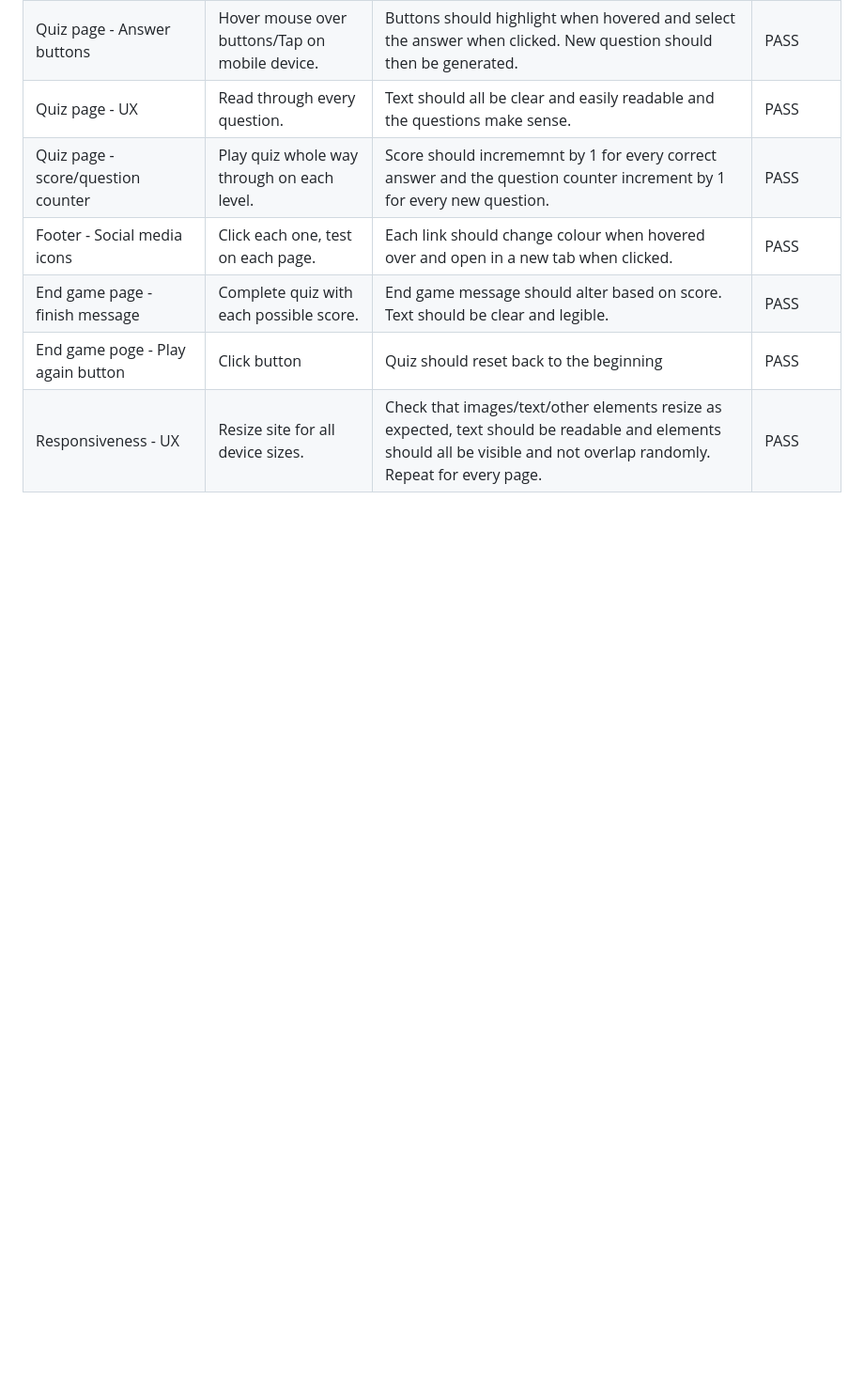
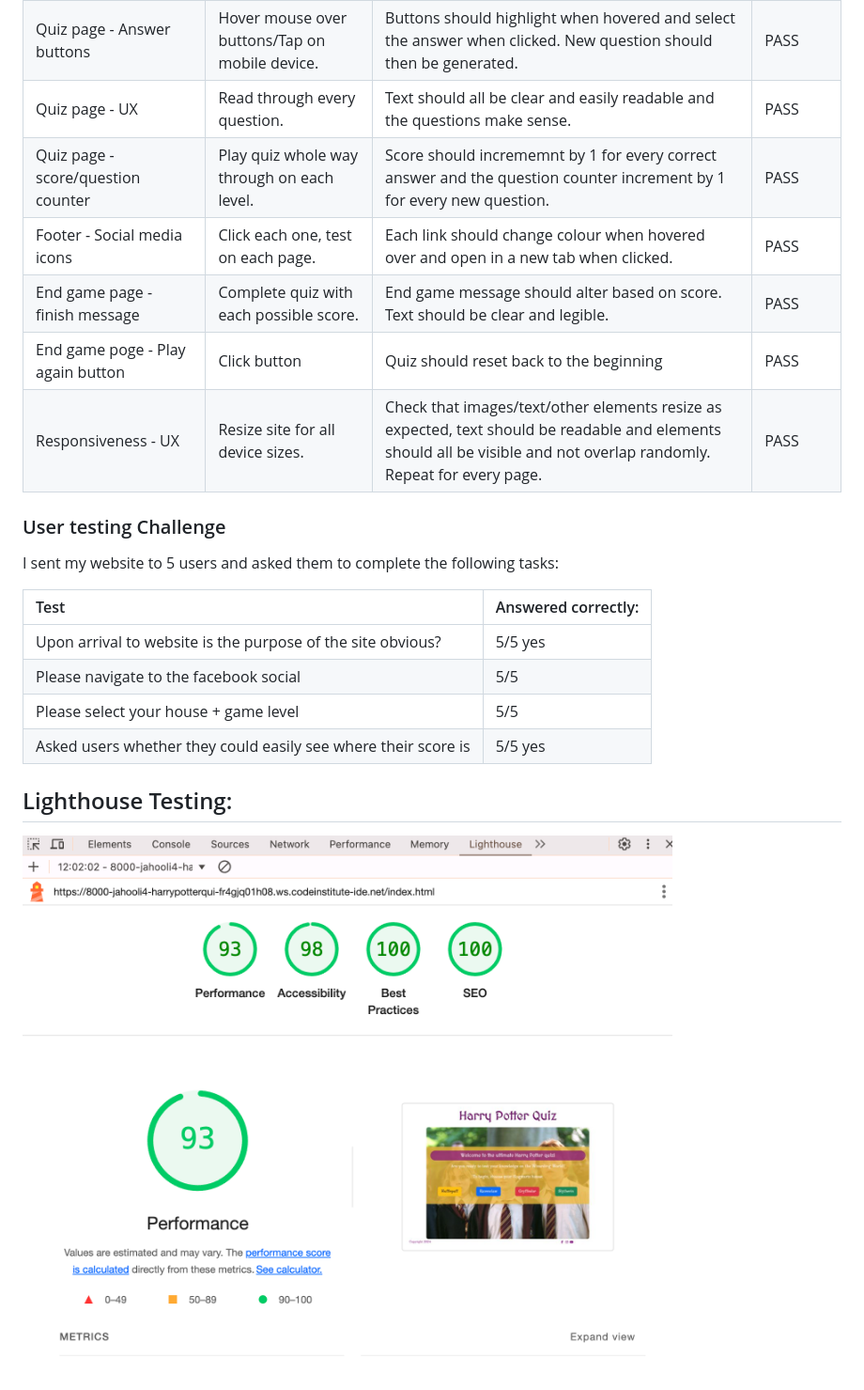
Before and after one commit to Jahooli4/harry-potter-quiz, a Markdown page: README.md, the part around the change. Shown: that part at 94% size. Rendered like a GitHub page; pictures changed too: assets/images/readme/lighthouse-testing.png (added); blank space fills up the shorter version.

Commit message:
docs: add lighthouse testing to readme

```diff
--- a/README.md
+++ b/README.md
@@ -175,3 +175,18 @@ Minimal in design so as not to distract from the main quiz. I have included basi
 | End game page - finish message | Complete quiz with each possible score. | End game message should alter based on score. Text should be clear and legible. | PASS |
 | End game poge - Play again button | Click button | Quiz should reset back to the beginning | PASS|
 | Responsiveness - UX | Resize site for all device sizes. | Check that images/text/other elements resize as expected, text should be readable and elements should all be visible and not overlap randomly. Repeat for every page. | PASS|
+
+### User testing Challenge
+
+I sent my website to 5 users and asked them to complete the following tasks:
+
+| Test |	Answered correctly: |
+|:-----|:---------|
+|Upon arrival to website is the purpose of the site obvious? | 5/5 yes |
+|Please navigate to the facebook social |	5/5 |
+|Please select your house + game level |	5/5 |
+|Asked users whether they could easily see where their score is | 5/5 yes |
+
+## Lighthouse Testing:
+
+![Lighthouse testing screenshot](assets/images/readme/lighthouse-testing.png)
```
Also changed, not shown: 2 other files.
